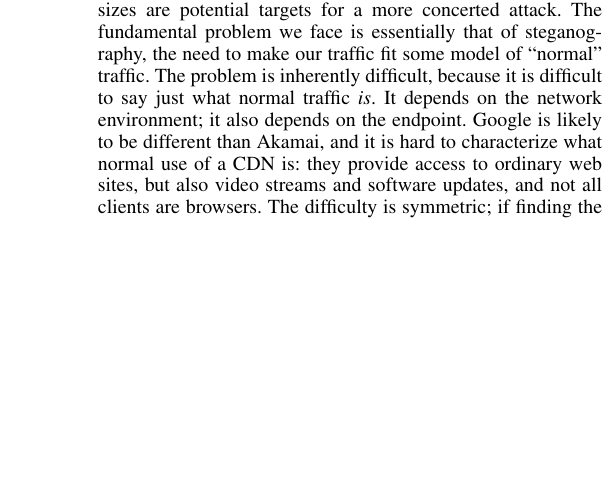
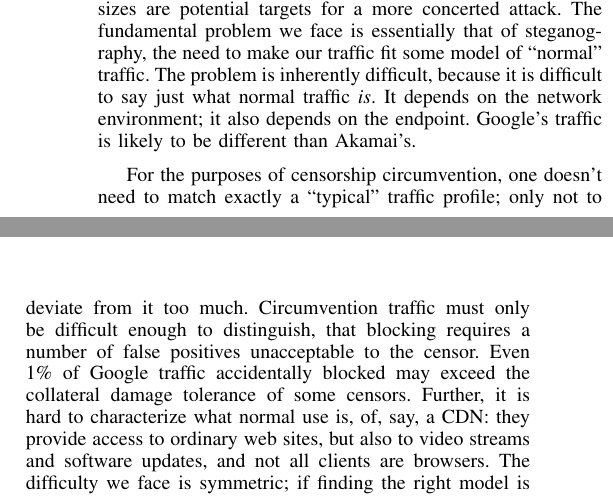
Before and after one commit to oxtoacart/cs261n, a LaTeX paper (docs/meek.tex): part of one column of page 9 of 12 before the commit and two parts of the columns of page 9 of 12 after it, the two joined at a grey line, cut so that both start at the same text, the shorter picture padded with empty space. Compiled offline with pdfLaTeX.

Commit message:
Just have to be similar enough.

```diff
--- a/docs/meek.tex
+++ b/docs/meek.tex
@@ -1390,12 +1390,19 @@ The problem is inherently difficult,
 because it is difficult to say just what normal traffic \emph{is}.
 It depends on the network environment;
 it also depends on the endpoint.
-Google is likely to be different than Akamai,
-and it is hard to characterize what normal use of a CDN is:
+Google's traffic is likely to be different than Akamai's.
+
+For the purposes of censorship circumvention,
+one doesn't need to match exactly a ``typical'' traffic profile;
+only not to deviate from it too much.
+Circumvention traffic must only be difficult enough to distinguish,
+that blocking requires a number of false positives unacceptable to the censor.
+Even 1\% of Google traffic accidentally blocked may exceed the collateral damage tolerance of some censors.
+Further, it is hard to characterize what normal use is, of, say, a CDN:
 they provide access to ordinary web sites,
-but also video streams and software updates,
+but also to video streams and software updates,
 and not all clients are browsers.
-The difficulty is symmetric;
+The difficulty we face is symmetric;
 if finding the right model is difficult task for us,
 it is also difficult for the censor.
 We have seen that censors prefer to use easy classifiers when they exist.
```
Also changed, not shown: docs/vern-notes.txt (+2 -2 lines).
